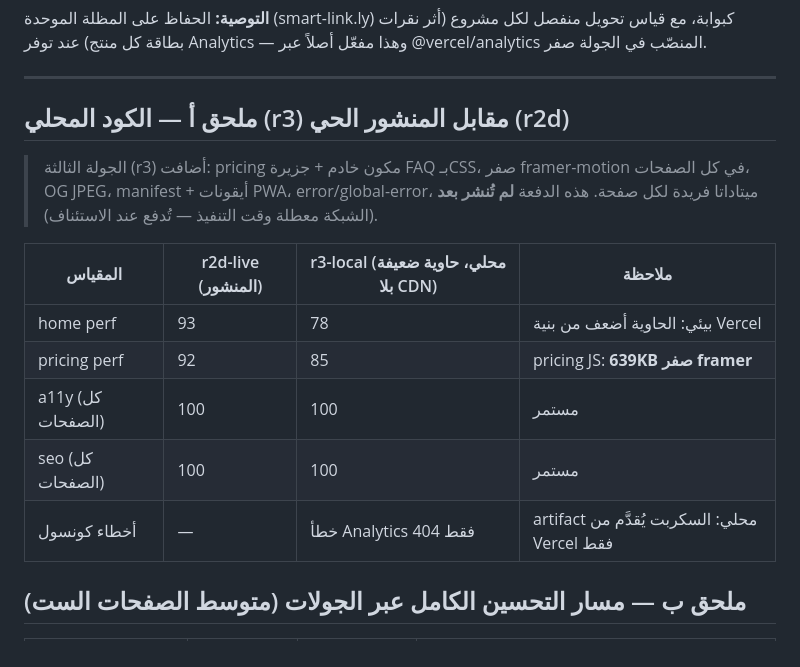
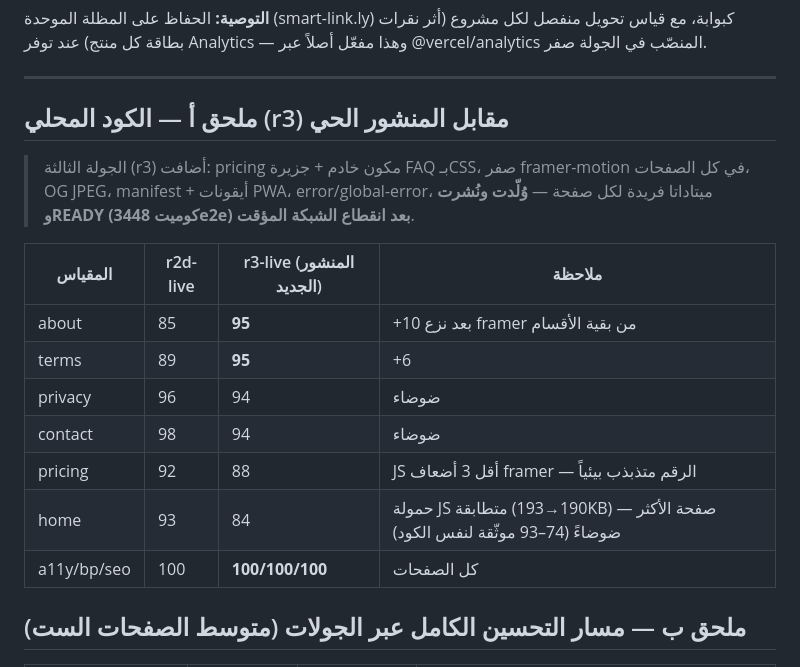
Before and after one commit to ahmadmedo1012/Smart-Link, a Markdown page: docs/projects-comparison.md, the part around the change. Rendered like a GitHub page.

```diff
--- a/docs/projects-comparison.md
+++ b/docs/projects-comparison.md
@@ -112,17 +112,19 @@
 
 ---
 
-## ملحق أ — الكود المحلي (r3) مقابل المنشور الحي (r2d)
+## ملحق أ — الكود المحلي (r3) مقابل المنشور الحي
 
-> الجولة الثالثة (r3) أضافت: pricing مكون خادم + جزيرة FAQ بـCSS، صفر framer-motion في كل الصفحات، OG JPEG، manifest + أيقونات PWA، error/global-error، ميتاداتا فريدة لكل صفحة. هذه الدفعة **لم تُنشر بعد** (الشبكة معطلة وقت التنفيذ — تُدفع عند الاستئناف).
+> الجولة الثالثة (r3) أضافت: pricing مكون خادم + جزيرة FAQ بـCSS، صفر framer-motion في كل الصفحات، OG JPEG، manifest + أيقونات PWA، error/global-error، ميتاداتا فريدة لكل صفحة — **وُلّدت ونُشرت وREADY (كوميت 3448e2e) بعد انقطاع الشبكة المؤقت**.
 
-| المقياس | r2d-live (المنشور) | r3-local (محلي، حاوية ضعيفة بلا CDN) | ملاحظة |
+| المقياس | r2d-live | r3-live (المنشور الجديد) | ملاحظة |
 |---|---|---|---|
-| home perf | 93 | 78 | بيئي: الحاوية أضعف من بنية Vercel |
-| pricing perf | 92 | 85 | pricing JS: **639KB صفر framer** |
-| a11y (كل الصفحات) | 100 | 100 | مستمر |
-| seo (كل الصفحات) | 100 | 100 | مستمر |
-| أخطاء كونسول | — | خطأ Analytics 404 فقط | artifact محلي: السكربت يُقدَّم من Vercel فقط |
+| about | 85 | **95** | +10 بعد نزع framer من بقية الأقسام |
+| terms | 89 | **95** | +6 |
+| privacy | 96 | 94 | ضوضاء |
+| contact | 98 | 94 | ضوضاء |
+| pricing | 92 | 88 | JS أقل 3 أضعاف framer — الرقم متذبذب بيئياً |
+| home | 93 | 84 | حمولة JS متطابقة (190→193KB) — صفحة الأكثر ضوضاءً (74–93 موثّقة لنفس الكود) |
+| a11y/bp/seo | 100 | **100/100/100** | كل الصفحات |
 
 ## ملحق ب — مسار التحسين الكامل عبر الجولات (متوسط الصفحات الست)
 
```
Also changed, not shown: docs/smartlink-final-report.md (+6 -4 lines).
